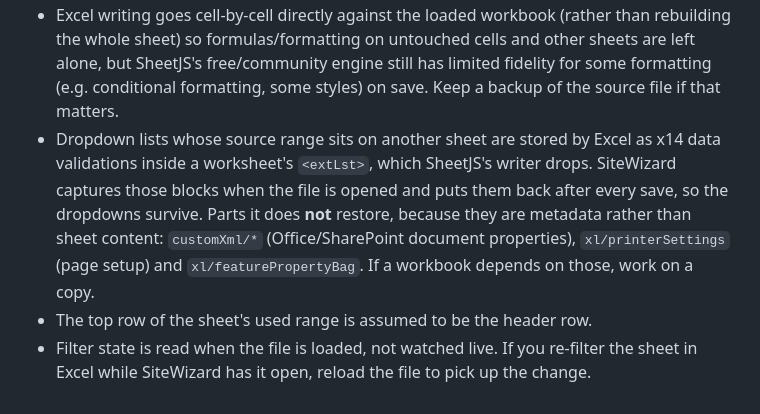
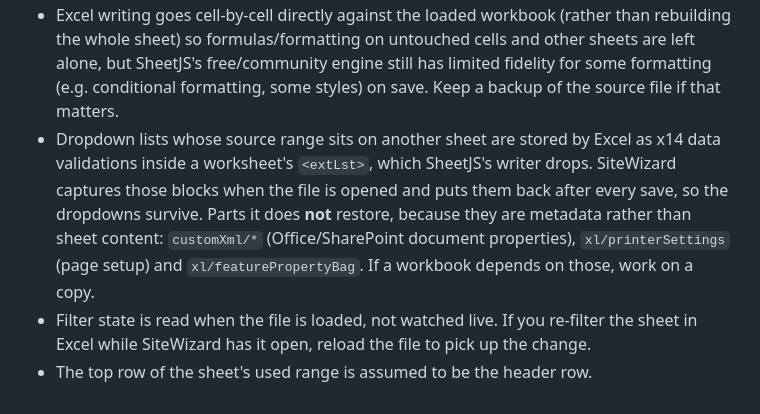
Before and after one commit to JonVanDam/SiteWizard, a Markdown page: README.md, the part around one of its changes. GitHub-like rendering.

```diff
--- a/README.md
+++ b/README.md
@@ -158,15 +178,15 @@ run via **Load Excel File…**.
 - Excel writing goes cell-by-cell directly against the loaded workbook (rather than
   rebuilding the whole sheet) so formulas/formatting on untouched cells and other sheets
-  are left alone, but SheetJS's free/community engine still has limited fidelity for
-  some formatting (e.g. conditional formatting, some styles) on save. Keep a backup of
-  the source file if that matters.
-- Dropdown lists whose source range sits on another sheet are stored by Excel as x14
-  data validations inside a worksheet's `<extLst>`, which SheetJS's writer drops.
-  SiteWizard captures those blocks when the file is opened and puts them back after
-  every save, so the dropdowns survive. Parts it does **not** restore, because they are
-  metadata rather than sheet content: `customXml/*` (Office/SharePoint document
-  properties), `xl/printerSettings` (page setup) and `xl/featurePropertyBag`. If a
-  workbook depends on those, work on a copy.
-- The top row of the sheet's used range is assumed to be the header row.
+  are left alone, but SheetJS's free/community engine still has limited fidelity for some
+  formatting (e.g. conditional formatting, some styles) on save. Keep a backup of the
+  source file if that matters.
+- Dropdown lists whose source range sits on another sheet are stored by Excel as x14 data
+  validations inside a worksheet's `<extLst>`, which SheetJS's writer drops. SiteWizard
+  captures those blocks when the file is opened and puts them back after every save, so
+  the dropdowns survive. Parts it does **not** restore, because they are metadata rather
+  than sheet content: `customXml/*` (Office/SharePoint document properties),
+  `xl/printerSettings` (page setup) and `xl/featurePropertyBag`. If a workbook depends on
+  those, work on a copy.
 - Filter state is read when the file is loaded, not watched live. If you re-filter the
   sheet in Excel while SiteWizard has it open, reload the file to pick up the change.
+- The top row of the sheet's used range is assumed to be the header row.
```
Also changed, not shown: other parts of README.md (+110 -90 lines).
